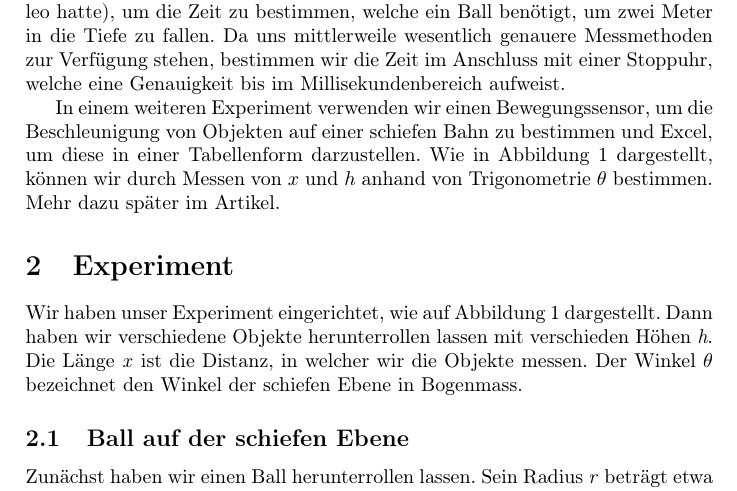
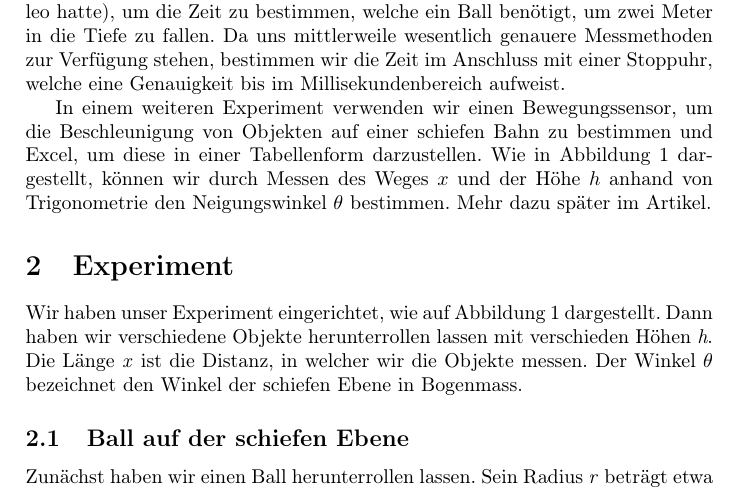
Before and after one commit to DamienFlury/physics-lab-documentation, a LaTeX document (physics-lab-documentation.tex): part of page 3 of 4, cut so that both start at the same text. Compiled offline with pdfLaTeX.

Commit message:
Name length x and height h in introduction

```diff
--- a/physics-lab-documentation.tex
+++ b/physics-lab-documentation.tex
@@ -44,9 +44,9 @@ auf einer schiefen Bahn bestimmen}
     In einem weiteren Experiment verwenden wir einen Bewegungssensor, um
     die Beschleunigung von Objekten auf einer schiefen Bahn zu bestimmen
     und Excel, um diese in einer Tabellenform darzustellen. Wie in
-    Abbildung \ref{incline} dargestellt, können wir durch Messen von
-    $x$ und $h$ anhand von Trigonometrie $\theta$ bestimmen. Mehr
-    dazu später im Artikel.
+    Abbildung \ref{incline} dargestellt, können wir durch Messen des
+    Weges $x$ und der Höhe $h$ anhand von Trigonometrie den Neigungswinkel
+    $\theta$ bestimmen. Mehr dazu später im Artikel.
 
 
 
```
Also changed, not shown: physics-lab-documentation.pdf.
